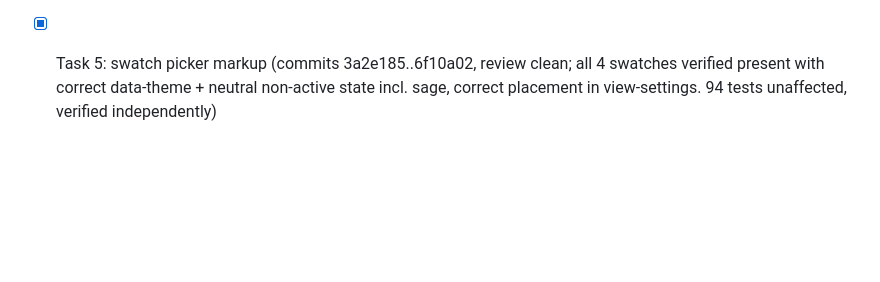
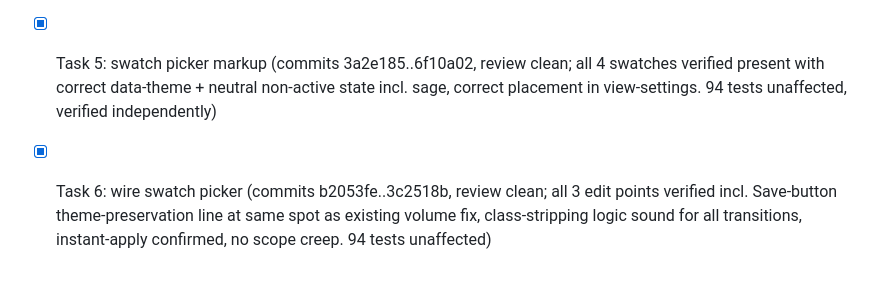
Before and after one commit to OxyMike/WFH-Movement, a Markdown page: .superpowers/sdd/progress.md, the part around the change. Rendered like a GitHub page; blank space fills up the shorter version.

Commit message:
chore: sdd ledger - theme switcher task 6 complete

```diff
--- a/.superpowers/sdd/progress.md
+++ b/.superpowers/sdd/progress.md
@@ -106,3 +106,4 @@ Plan: docs/superpowers/plans/2026-06-30-wfh-movement.md
 - [x] Task 3: midnight/charcoal/sunset CSS blocks (commits c0223e8..1f54e19, review clean; all 42 values verified char-for-char, no sage block, html.theme-* confirmed. Minor carried: implementer report misstated its own test count (92/15 files) vs controller-verified true 94/14 files unaffected -- report-reliability only, code unaffected)
 - [x] Task 4: FOUC-prevention script (commits 4e5fa04..b808eb5, review clean; documentElement target + placement verified byte-exact. Minor carried (2nd occurrence): implementer report test-count wrong again (95/9 files claimed vs controller-verified true 94/14 files unaffected) -- recurring report-reliability pattern, flag in final whole-branch review, code itself unaffected both times)
 - [x] Task 5: swatch picker markup (commits 3a2e185..6f10a02, review clean; all 4 swatches verified present with correct data-theme + neutral non-active state incl. sage, correct placement in view-settings. 94 tests unaffected, verified independently)
+- [x] Task 6: wire swatch picker (commits b2053fe..3c2518b, review clean; all 3 edit points verified incl. Save-button theme-preservation line at same spot as existing volume fix, class-stripping logic sound for all transitions, instant-apply confirmed, no scope creep. 94 tests unaffected)
```
